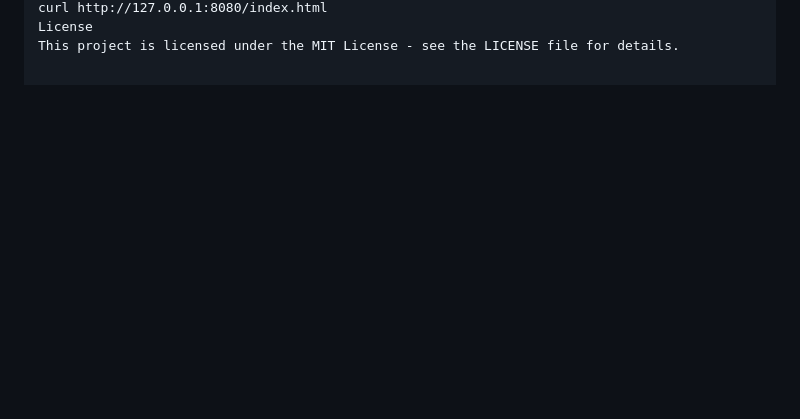
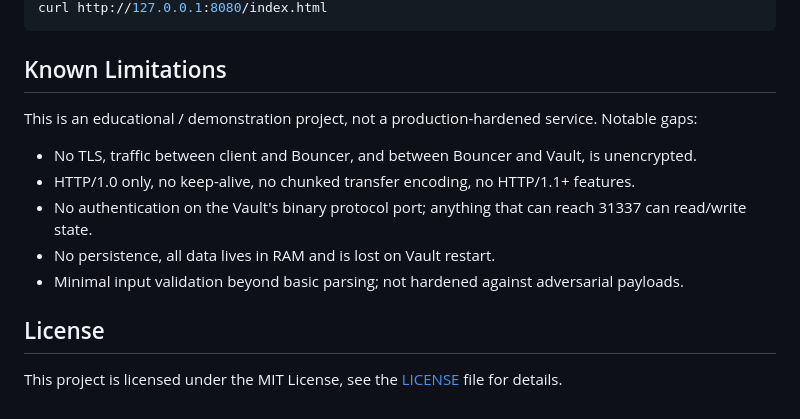
Before and after one commit to cezium55/mini-redis, a Markdown page: README.md, the part around one of its changes. Drawn GitHub-style; blank space fills up the shorter version.

````diff
--- a/README.md
+++ b/README.md
@@ -99,3 +142,15 @@ Bash
 curl http://127.0.0.1:8080/index.html
-License
-This project is licensed under the MIT License - see the LICENSE file for details.
+```
+
+## Known Limitations
+
+This is an educational / demonstration project, not a production-hardened service. Notable gaps:
+
+- No TLS, traffic between client and Bouncer, and between Bouncer and Vault, is unencrypted.
+- HTTP/1.0 only, no keep-alive, no chunked transfer encoding, no HTTP/1.1+ features.
+- No authentication on the Vault's binary protocol port; anything that can reach 31337 can read/write state.
+- No persistence, all data lives in RAM and is lost on Vault restart.
+- Minimal input validation beyond basic parsing; not hardened against adversarial payloads.
+## License
+
+This project is licensed under the MIT License, see the [LICENSE](LICENSE) file for details.
````
Also changed, not shown: other parts of README.md (+105 -62 lines).
